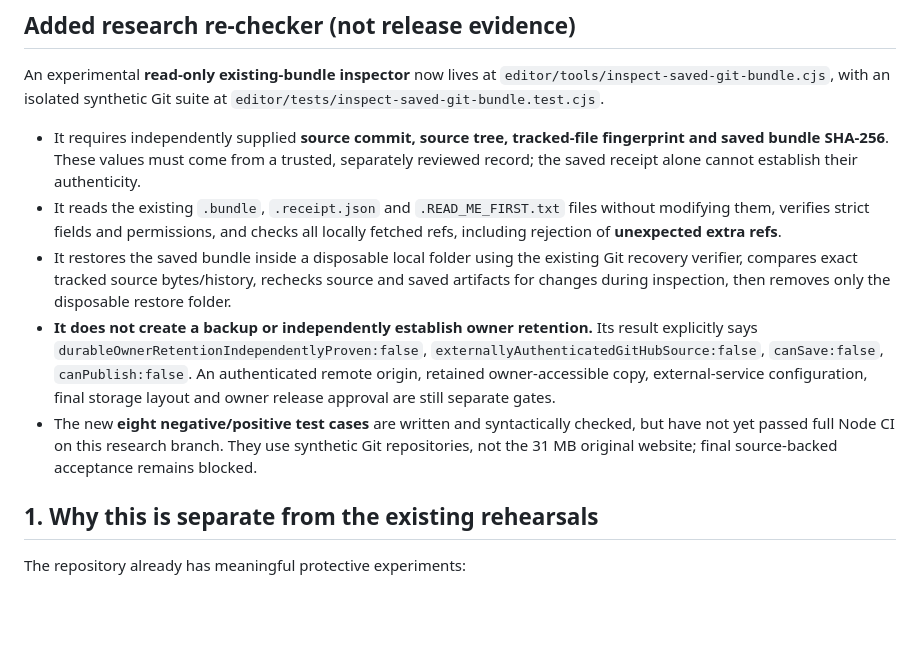
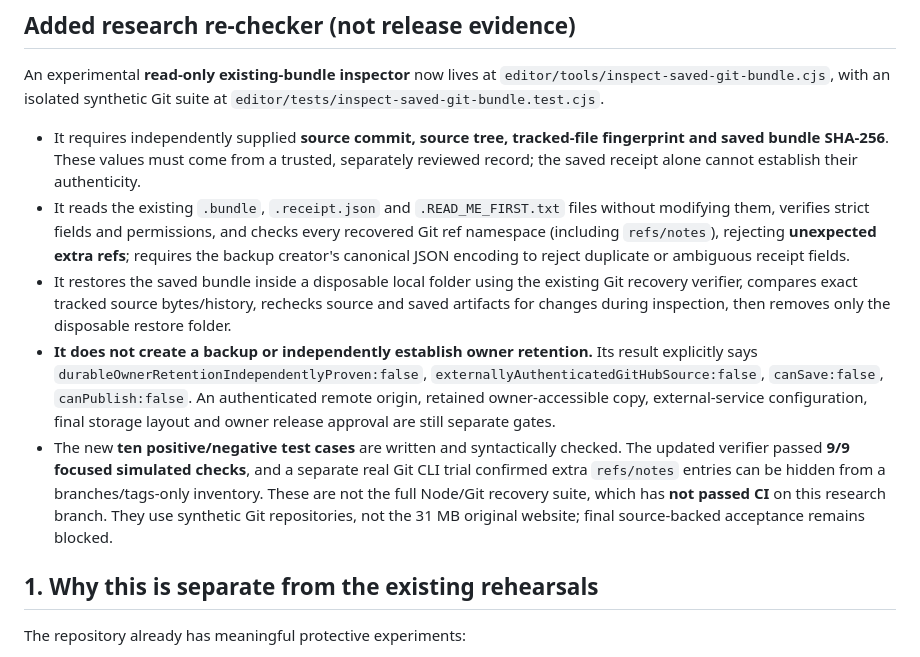
Before and after one commit to CosmicCuddle/Naxxramas-Resource-Hub, a Markdown page: editor/research/durable-backup-and-rollback-plan.md, the part around the change. Rendered like a GitHub page; blank space fills up the shorter version.

Commit message:
docs(editor): distinguish canonical receipts, all Git refs and simulated checks from real CI

```diff
--- a/editor/research/durable-backup-and-rollback-plan.md
+++ b/editor/research/durable-backup-and-rollback-plan.md
@@ -11,10 +11,10 @@
 An experimental **read-only existing-bundle inspector** now lives at `editor/tools/inspect-saved-git-bundle.cjs`, with an isolated synthetic Git suite at `editor/tests/inspect-saved-git-bundle.test.cjs`.
 
 - It requires independently supplied **source commit, source tree, tracked-file fingerprint and saved bundle SHA-256**. These values must come from a trusted, separately reviewed record; the saved receipt alone cannot establish their authenticity.
-- It reads the existing `.bundle`, `.receipt.json` and `.READ_ME_FIRST.txt` files without modifying them, verifies strict fields and permissions, and checks all locally fetched refs, including rejection of **unexpected extra refs**.
+- It reads the existing `.bundle`, `.receipt.json` and `.READ_ME_FIRST.txt` files without modifying them, verifies strict fields and permissions, and checks every recovered Git ref namespace (including `refs/notes`), rejecting **unexpected extra refs**; requires the backup creator's canonical JSON encoding to reject duplicate or ambiguous receipt fields.
 - It restores the saved bundle inside a disposable local folder using the existing Git recovery verifier, compares exact tracked source bytes/history, rechecks source and saved artifacts for changes during inspection, then removes only the disposable restore folder.
 - **It does not create a backup or independently establish owner retention.** Its result explicitly says `durableOwnerRetentionIndependentlyProven:false`, `externallyAuthenticatedGitHubSource:false`, `canSave:false`, `canPublish:false`. An authenticated remote origin, retained owner-accessible copy, external-service configuration, final storage layout and owner release approval are still separate gates.
-- The new **eight negative/positive test cases** are written and syntactically checked, but have not yet passed full Node CI on this research branch. They use synthetic Git repositories, not the 31 MB original website; final source-backed acceptance remains blocked.
+- The new **ten positive/negative test cases** are written and syntactically checked. The updated verifier passed **9/9 focused simulated checks**, and a separate real Git CLI trial confirmed extra `refs/notes` entries can be hidden from a branches/tags-only inventory. These are not the full Node/Git recovery suite, which has **not passed CI** on this research branch. They use synthetic Git repositories, not the 31 MB original website; final source-backed acceptance remains blocked.
 
 ## 1. Why this is separate from the existing rehearsals
 
```
